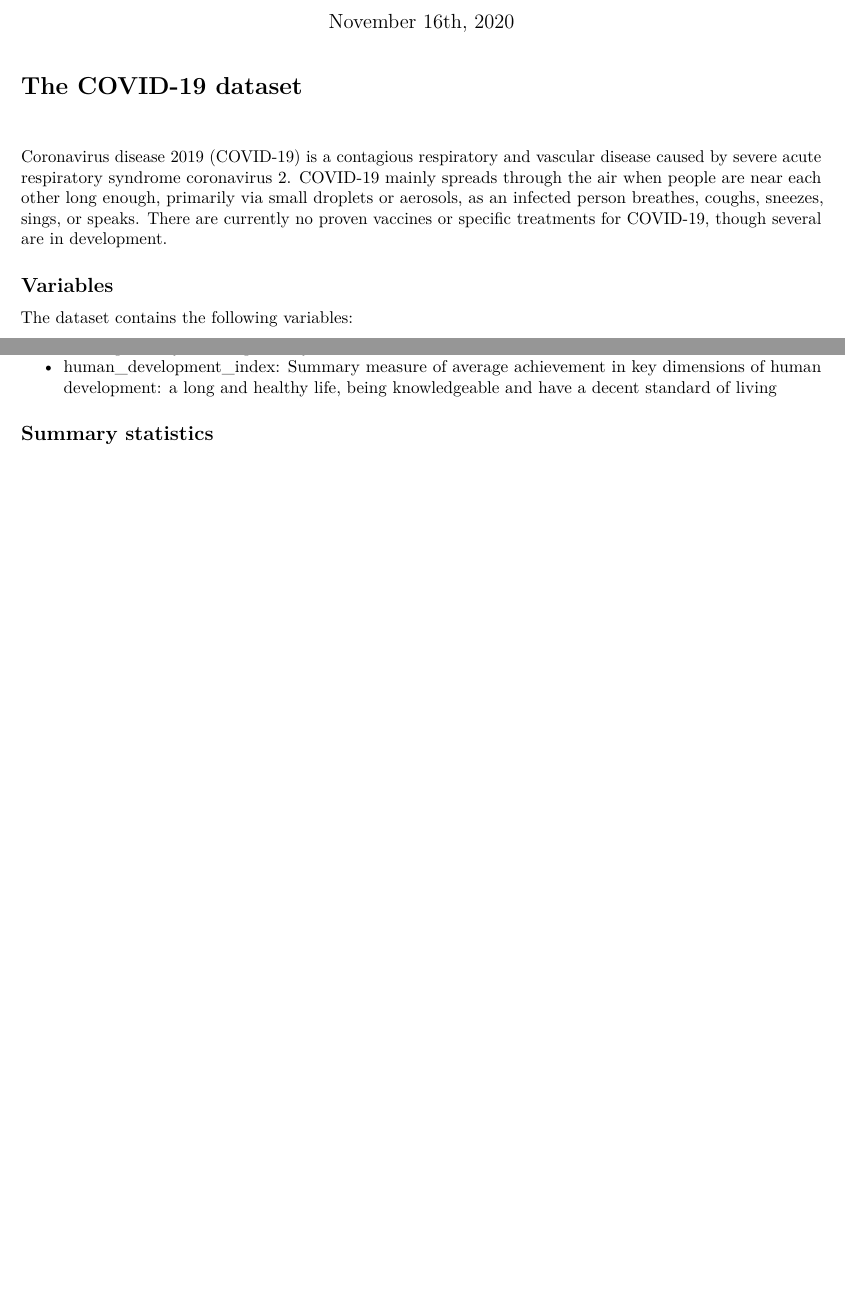
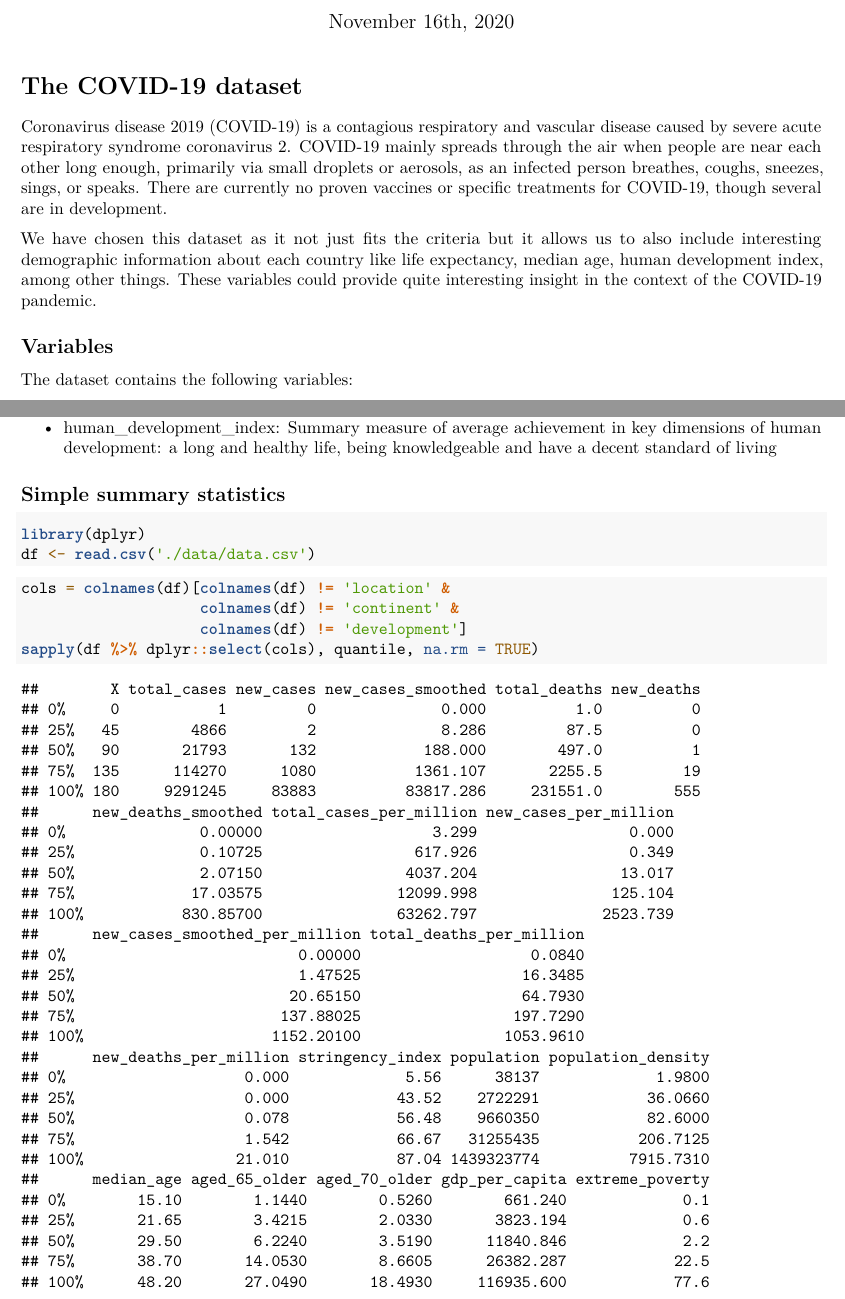
Before and after one commit to dreth/UC3MMultivariateAnalysis, an R Markdown document (Final Project/dataset/dataset_report.rmd): two parts of pages 1 and 2 of 2 before the commit and two parts of pages 1 and 2 of 3 after it, joined at a grey line, cut so that both start at the same text, the shorter picture padded with empty space. Rendered offline with R 4.5, knitr and Pandoc, then LaTeX, with nearby package versions.

Commit message:
updating the report

````diff
--- a/Final Project/dataset/dataset_report.rmd
+++ b/Final Project/dataset/dataset_report.rmd
@@ -5,9 +5,11 @@ date: "November 16th, 2020"
 output: 'pdf_document'
 ---
 
-# The COVID-19 dataset\
+# The COVID-19 dataset
 
 Coronavirus disease 2019 (COVID-19) is a contagious respiratory and vascular disease caused by severe acute respiratory syndrome coronavirus 2. COVID-19 mainly spreads through the air when people are near each other long enough, primarily via small droplets or aerosols, as an infected person breathes, coughs, sneezes, sings, or speaks. There are currently no proven vaccines or specific treatments for COVID-19, though several are in development.
+
+We have chosen this dataset as it not just fits the criteria but it allows us to also include interesting demographic information about each country like life expectancy, median age, human development index, among other things. These variables could provide quite interesting insight in the context of the COVID-19 pandemic.
 
 ## Variables
 
@@ -40,4 +42,16 @@ The dataset contains the following variables:
 - life_expectancy: Life expectancy at birth in 2019	of each location
 - human_development_index: Summary measure of average achievement in key dimensions of human development: a long and healthy life, being knowledgeable and have a decent standard of living
 
-## Summary statistics
+## Simple summary statistics
+
+```{r, echo=TRUE, warning=FALSE, message=FALSE, results='hide'}
+library(dplyr)
+df <- read.csv('./data/data.csv')
+```
+
+```{r, echo=TRUE, warning=FALSE, message=FALSE}
+cols = colnames(df)[colnames(df) != 'location' &
+                    colnames(df) != 'continent' &
+                    colnames(df) != 'development']
+sapply(df %>% dplyr::select(cols), quantile, na.rm = TRUE)
+```
````
Also changed, not shown: Topic 1/Exercise 1/Exercise_1.rmd (+1 -1 lines), Final Project/dataset/dataset_report.pdf, Final Project/dataset/dataset_report.tex, Topic 1/Exercise 1/Exercise_1.tex, 6 other files.
